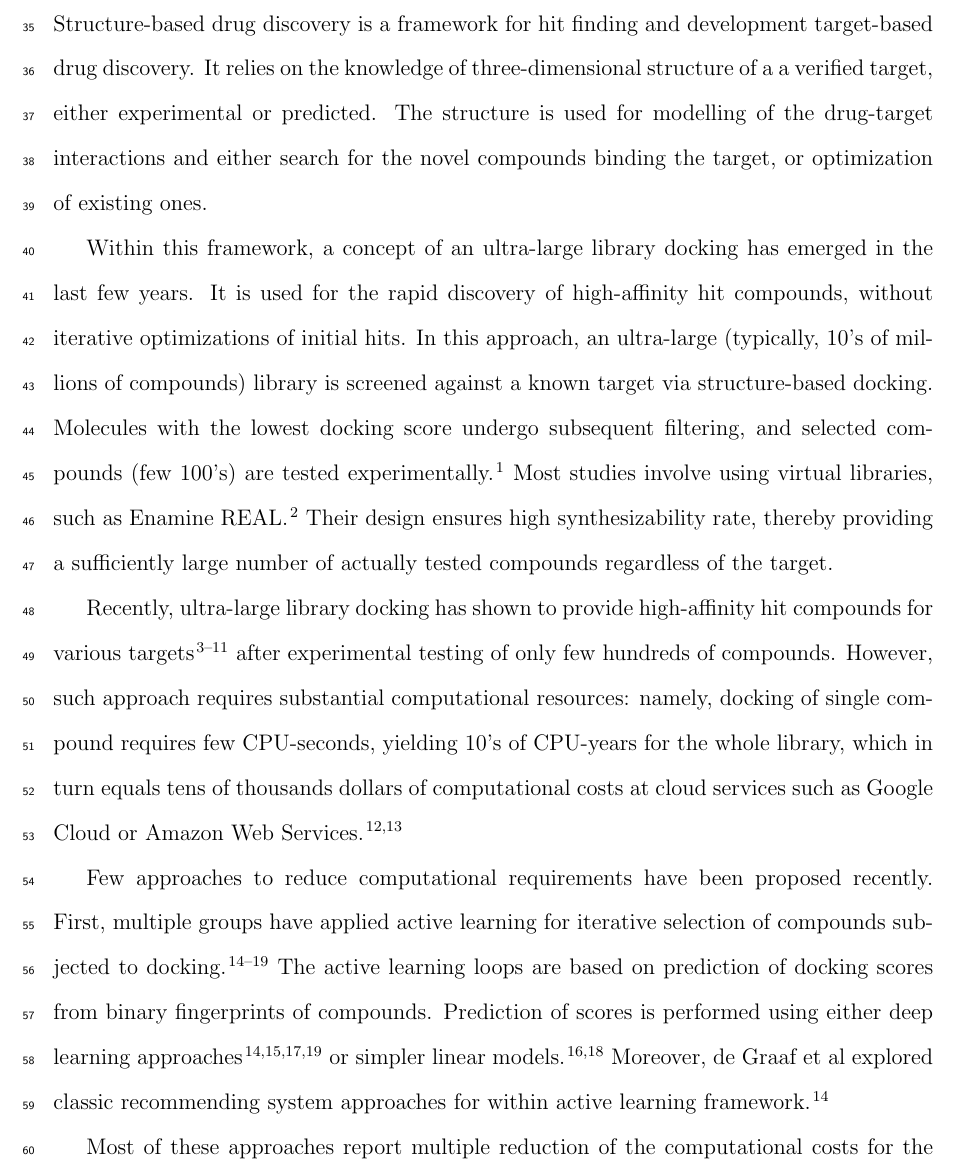
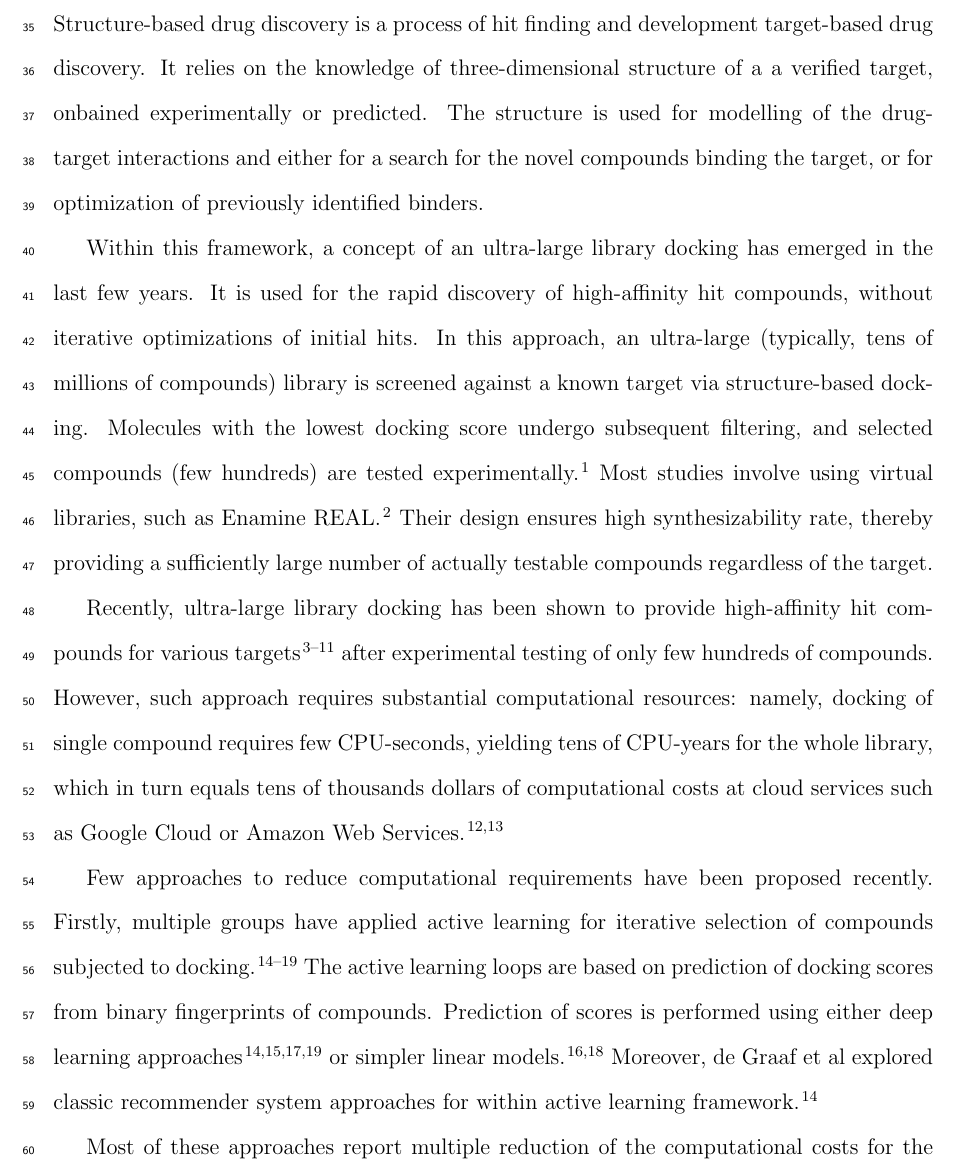
Before and after one commit to marinegor/Linear-accelerated-docking, a LaTeX paper (main.tex, which reads 2_introduction.tex): part of page 4 of 28, cut so that both start at the same text. Compiled offline with pdfLaTeX.

Commit message:
Add AG comments

```diff
--- a/2_introduction.tex
+++ b/2_introduction.tex
@@ -1,12 +1,12 @@
 \section{Introduction}
 
-Structure-based drug discovery is a framework for hit finding and development target-based drug discovery. It relies on the knowledge of three-dimensional structure of a a verified target, either experimental or predicted. The structure is used for modelling of the drug-target interactions and either search for the novel compounds binding the target, or optimization of existing ones.
+Structure-based drug discovery is a process of hit finding and development target-based drug discovery. It relies on the knowledge of three-dimensional structure of a a verified target, onbained experimentally or predicted. The structure is used for modelling of the drug-target interactions and either for a search for the novel compounds binding the target, or for optimization of previously identified binders.
 
-Within this framework, a concept of an ultra-large library docking has emerged in the last few years. It is used for the rapid discovery of high-affinity hit compounds, without iterative optimizations of initial hits. In this approach, an ultra-large (typically, 10's of millions of compounds) library is screened against a known target via structure-based docking. Molecules with the lowest docking score undergo subsequent filtering, and selected compounds (few 100's) are tested experimentally \cite{bender_practical_2021}. Most studies involve using virtual libraries, such as Enamine REAL \cite{noauthor_real_nodate}. Their design ensures high synthesizability rate, thereby providing a sufficiently large number of actually tested compounds regardless of the target.
+Within this framework, a concept of an ultra-large library docking has emerged in the last few years. It is used for the rapid discovery of high-affinity hit compounds, without iterative optimizations of initial hits. In this approach, an ultra-large (typically, tens of millions of compounds) library is screened against a known target via structure-based docking. Molecules with the lowest docking score undergo subsequent filtering, and selected compounds (few hundreds) are tested experimentally \cite{bender_practical_2021}. Most studies involve using virtual libraries, such as Enamine REAL \cite{noauthor_real_nodate}. Their design ensures high synthesizability rate, thereby providing a sufficiently large number of actually testable compounds regardless of the target.
 
-Recently, ultra-large library docking has shown to provide high-affinity hit compounds for various targets \cite{sigma2_paper, melatonin_paper, ultralarge_docking_first, gorgulla_open-source_2020, beroza_chemical_2022, noauthor_large_nodate, lu_structure-guided_2021, sadybekov_synthon-based_2022, sadybekov_structure-based_2020} after experimental testing of only few hundreds of compounds. However, such approach requires substantial computational resources: namely, docking of single compound requires few CPU-seconds, yielding 10's of CPU-years for the whole library, which in turn equals tens of thousands dollars of computational costs at cloud services such as Google Cloud or Amazon Web Services \cite{irwin_large_2023,grebner_virtual_2020}.
+Recently, ultra-large library docking has been shown to provide high-affinity hit compounds for various targets \cite{sigma2_paper, melatonin_paper, ultralarge_docking_first, gorgulla_open-source_2020, beroza_chemical_2022, noauthor_large_nodate, lu_structure-guided_2021, sadybekov_synthon-based_2022, sadybekov_structure-based_2020} after experimental testing of only few hundreds of compounds. However, such approach requires substantial computational resources: namely, docking of single compound requires few CPU-seconds, yielding tens of CPU-years for the whole library, which in turn equals tens of thousands dollars of computational costs at cloud services such as Google Cloud or Amazon Web Services \cite{irwin_large_2023,grebner_virtual_2020}.
 
-Few approaches to reduce computational requirements have been proposed recently. First, multiple groups have applied active learning for iterative selection of compounds subjected to docking \cite{Graff2021AcceleratingLearning,autoencoders_guided_learning,logistic_regression,deepdocking,leandocking,Yang2021_shoichet_active_learning}. The active learning loops are based on prediction of docking scores from binary fingerprints of compounds. Prediction of scores is performed using either deep learning approaches \cite{deepdocking,Yang2021_shoichet_active_learning,autoencoders_guided_learning, Graff2021AcceleratingLearning} or simpler linear models \cite{leandocking,logistic_regression}. Moreover, de Graaf et al explored classic recommending system approaches for within active learning framework \cite{Graff2021AcceleratingLearning}.
+Few approaches to reduce computational requirements have been proposed recently. Firstly, multiple groups have applied active learning for iterative selection of compounds subjected to docking \cite{Graff2021AcceleratingLearning,autoencoders_guided_learning,logistic_regression,deepdocking,leandocking,Yang2021_shoichet_active_learning}. The active learning loops are based on prediction of docking scores from binary fingerprints of compounds. Prediction of scores is performed using either deep learning approaches \cite{deepdocking,Yang2021_shoichet_active_learning,autoencoders_guided_learning, Graff2021AcceleratingLearning} or simpler linear models \cite{leandocking,logistic_regression}. Moreover, de Graaf et al explored classic recommender system approaches for within active learning framework \cite{Graff2021AcceleratingLearning}.
 
 Most of these approaches report multiple reduction of the computational costs for the docking itself: Gentile et al report up to 100-fold data reduction, de Graaf et al report finding of 95\% of the top-50\ 000 of the library after screening only 2.5\% of it, confirmed by Martin \cite{logistic_regression} in the later study. Finally, Yang et al \cite{Yang2021_shoichet_active_learning} recently reported finding more than 80\% of the experimentally confirmed hits with a 14-fold reduction in compute cost.
 
```
